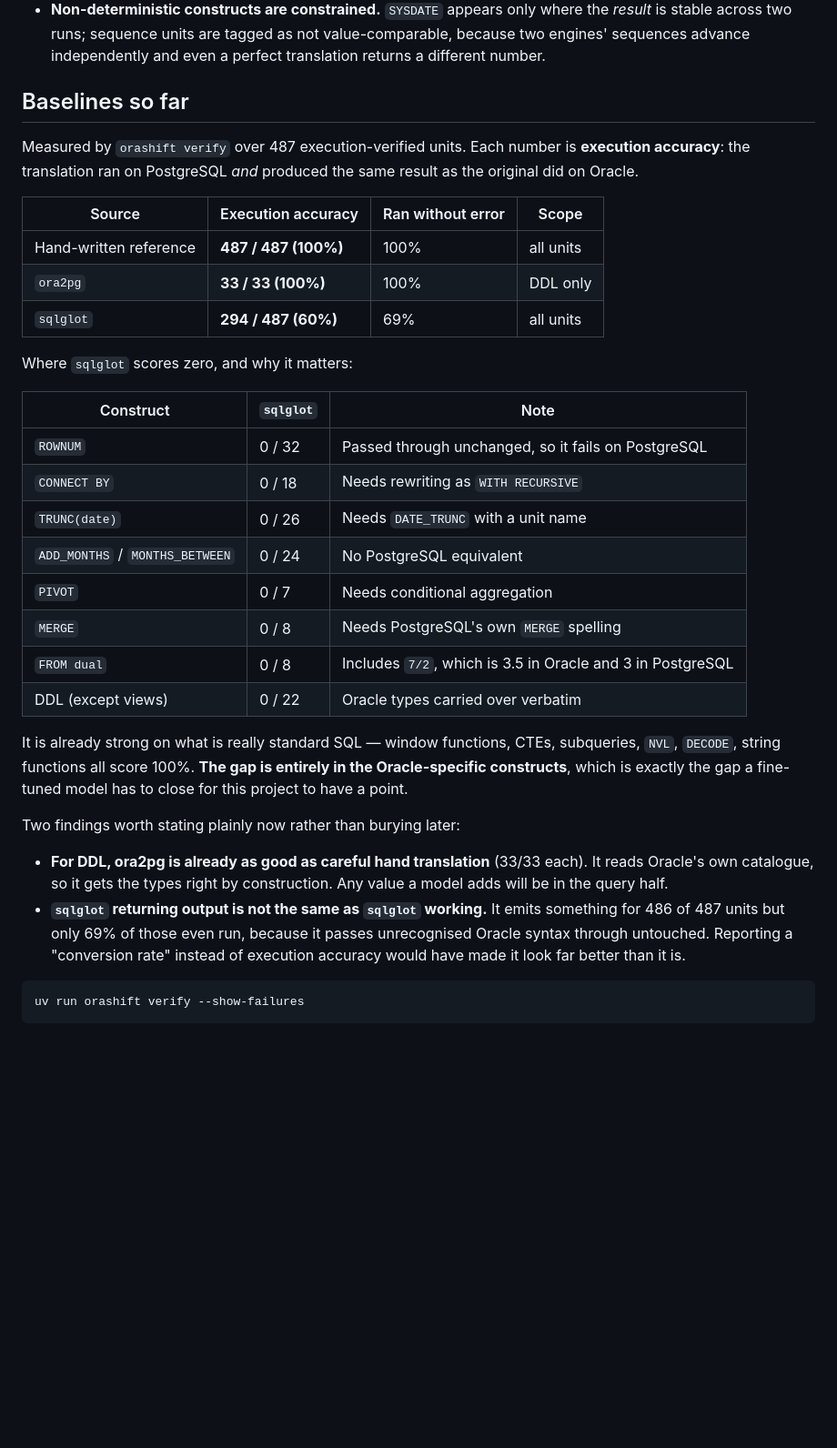
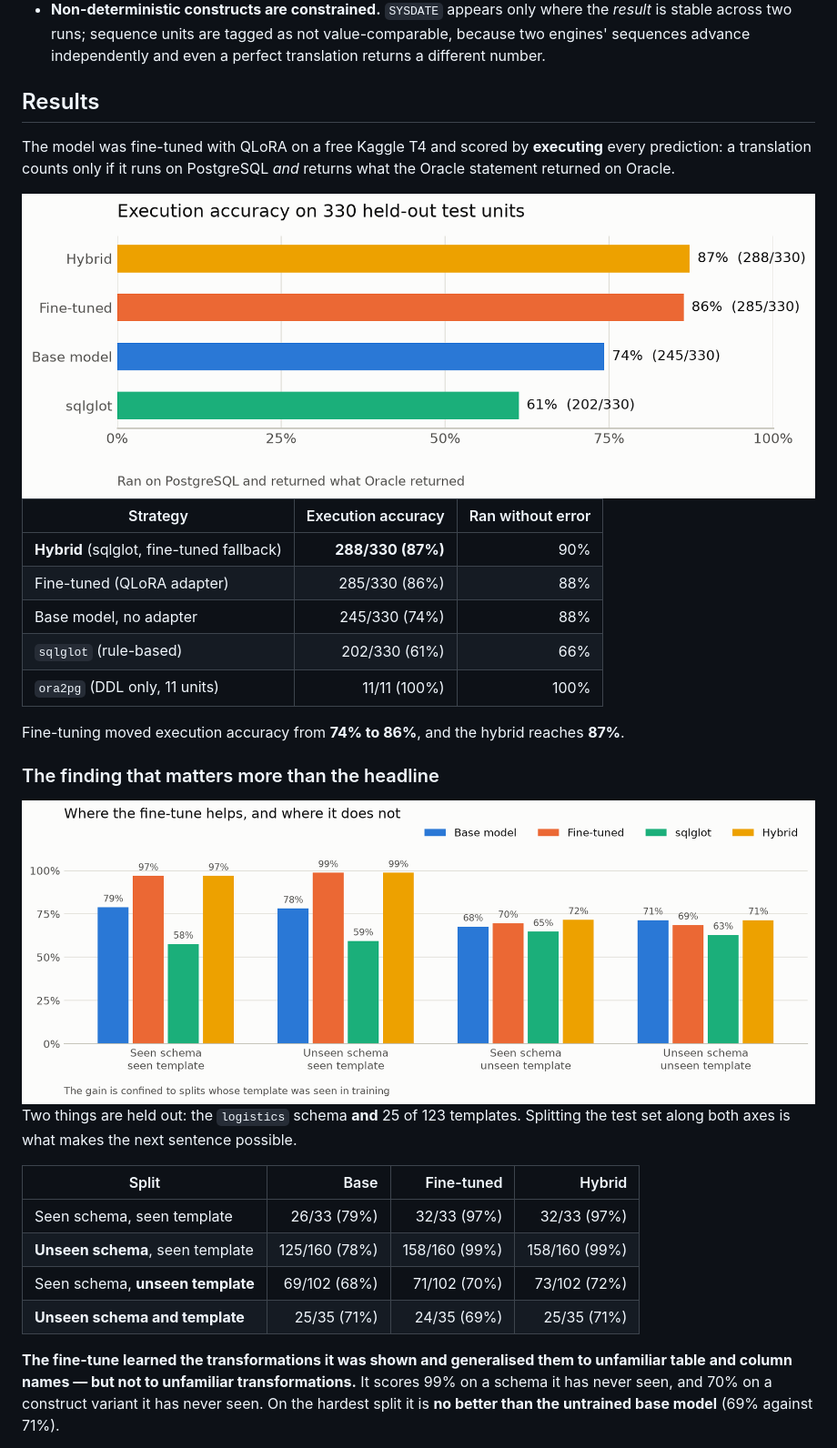
Before and after one commit to devansh173/orashift, a Markdown page: README.md, the part around one of its changes. Shown at 91% size. Rendered like a GitHub page; pictures changed too: results/accuracy.png (added), results/generalisation.png (added); blank space fills up the shorter version.

````diff
--- a/README.md
+++ b/README.md
@@ -164,46 +161,50 @@ Three things make the pool trustworthy rather than merely large:
   because two engines' sequences advance independently and even a perfect translation
   returns a different number.
 
-## Baselines so far
+## Results
 
-Measured by `orashift verify` over 487 execution-verified units. Each number is
-**execution accuracy**: the translation ran on PostgreSQL *and* produced the same result as
-the original did on Oracle.
+The model was fine-tuned with QLoRA on a free Kaggle T4 and scored by **executing** every
+prediction: a translation counts only if it runs on PostgreSQL *and* returns what the
+Oracle statement returned on Oracle.
 
-| Source | Execution accuracy | Ran without error | Scope |
-| --- | --- | --- | --- |
-| Hand-written reference | **487 / 487 (100%)** | 100% | all units |
-| `ora2pg` | **33 / 33 (100%)** | 100% | DDL only |
-| `sqlglot` | **294 / 487 (60%)** | 69% | all units |
+<picture>
+  <source media="(prefers-color-scheme: dark)" srcset="results/accuracy-dark.png">
+  <img src="results/accuracy.png" alt="Execution accuracy by strategy on 330 held-out test units">
+</picture>
 
-Where `sqlglot` scores zero, and why it matters:
+| Strategy | Execution accuracy | Ran without error |
+| --- | ---: | ---: |
+| **Hybrid** (sqlglot, fine-tuned fallback) | **288/330 (87%)** | 90% |
+| Fine-tuned (QLoRA adapter) | 285/330 (86%) | 88% |
+| Base model, no adapter | 245/330 (74%) | 88% |
+| `sqlglot` (rule-based) | 202/330 (61%) | 66% |
+| `ora2pg` (DDL only, 11 units) | 11/11 (100%) | 100% |
 
-| Construct | `sqlglot` | Note |
-| --- | --- | --- |
-| `ROWNUM` | 0 / 32 | Passed through unchanged, so it fails on PostgreSQL |
-| `CONNECT BY` | 0 / 18 | Needs rewriting as `WITH RECURSIVE` |
-| `TRUNC(date)` | 0 / 26 | Needs `DATE_TRUNC` with a unit name |
-| `ADD_MONTHS` / `MONTHS_BETWEEN` | 0 / 24 | No PostgreSQL equivalent |
-| `PIVOT` | 0 / 7 | Needs conditional aggregation |
-| `MERGE` | 0 / 8 | Needs PostgreSQL's own `MERGE` spelling |
-| `FROM dual` | 0 / 8 | Includes `7/2`, which is 3.5 in Oracle and 3 in PostgreSQL |
-| DDL (except views) | 0 / 22 | Oracle types carried over verbatim |
+Fine-tuning moved execution accuracy from **74% to 86%**,
+and the hybrid reaches **87%**.
 
-It is already strong on what is really standard SQL — window functions, CTEs, subqueries,
-`NVL`, `DECODE`, string functions all score 100%. **The gap is entirely in the
-Oracle-specific constructs**, which is exactly the gap a fine-tuned model has to close for
-this project to have a point.
+### The finding that matters more than the headline
 
-Two findings worth stating plainly now rather than burying later:
+<picture>
+  <source media="(prefers-color-scheme: dark)" srcset="results/generalisation-dark.png">
+  <img src="results/generalisation.png" alt="Accuracy across the four held-out test splits">
+</picture>
 
-- **For DDL, ora2pg is already as good as careful hand translation** (33/33 each). It reads
-  Oracle's own catalogue, so it gets the types right by construction. Any value a model
-  adds will be in the query half.
-- **`sqlglot` returning output is not the same as `sqlglot` working.** It emits something
-  for 486 of 487 units but only 69% of those even run, because it passes unrecognised
-  Oracle syntax through untouched. Reporting a "conversion rate" instead of execution
-  accuracy would have made it look far better than it is.
+Two things are held out: the `logistics` schema **and** 25 of 123 templates. Splitting the
+test set along both axes is what makes the next sentence possible.
 
-```bash
-uv run orashift verify --show-failures
-```
+| Split | Base | Fine-tuned | Hybrid |
+| --- | ---: | ---: | ---: |
+| Seen schema, seen template | 26/33 (79%) | 32/33 (97%) | 32/33 (97%) |
+| **Unseen schema**, seen template | 125/160 (78%) | 158/160 (99%) | 158/160 (99%) |
+| Seen schema, **unseen template** | 69/102 (68%) | 71/102 (70%) | 73/102 (72%) |
+| **Unseen schema and template** | 25/35 (71%) | 24/35 (69%) | 25/35 (71%) |
+
+**The fine-tune learned the transformations it was shown and generalised them to unfamiliar
+table and column names — but not to unfamiliar transformations.** It scores
+99% on a schema it has never seen, and
+70% on a construct variant it has never
+seen. On the hardest split it is **no better than the untrained base model**
+(69% against
+71%).
+
````
Also changed, not shown: other parts of README.md (+17 -6 lines), docs/decisions.md (+98 -0 lines), results/report.md (added, +141 -0 lines), results/accuracy-dark.png (added), results/generalisation-dark.png (added), 12 other files.
